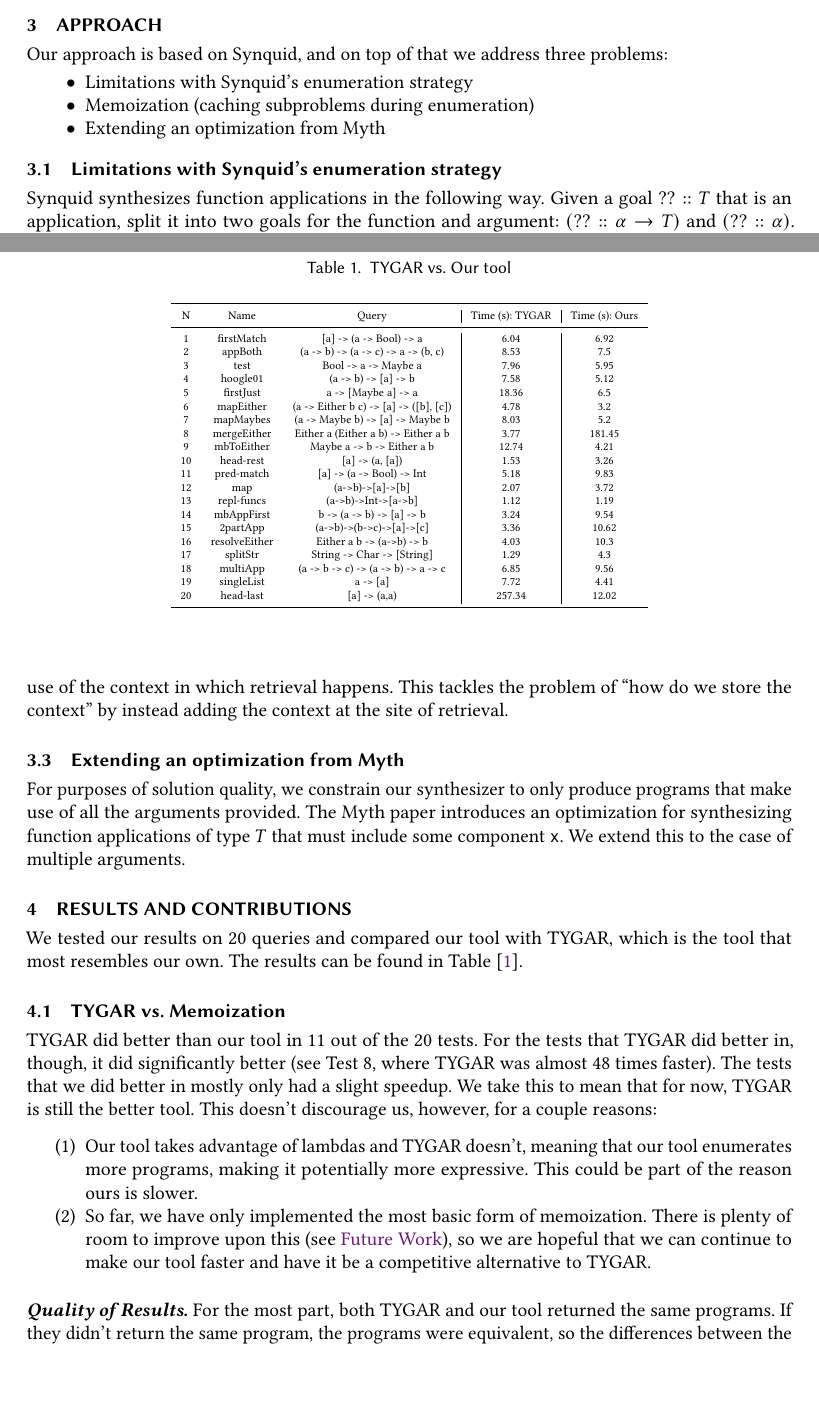
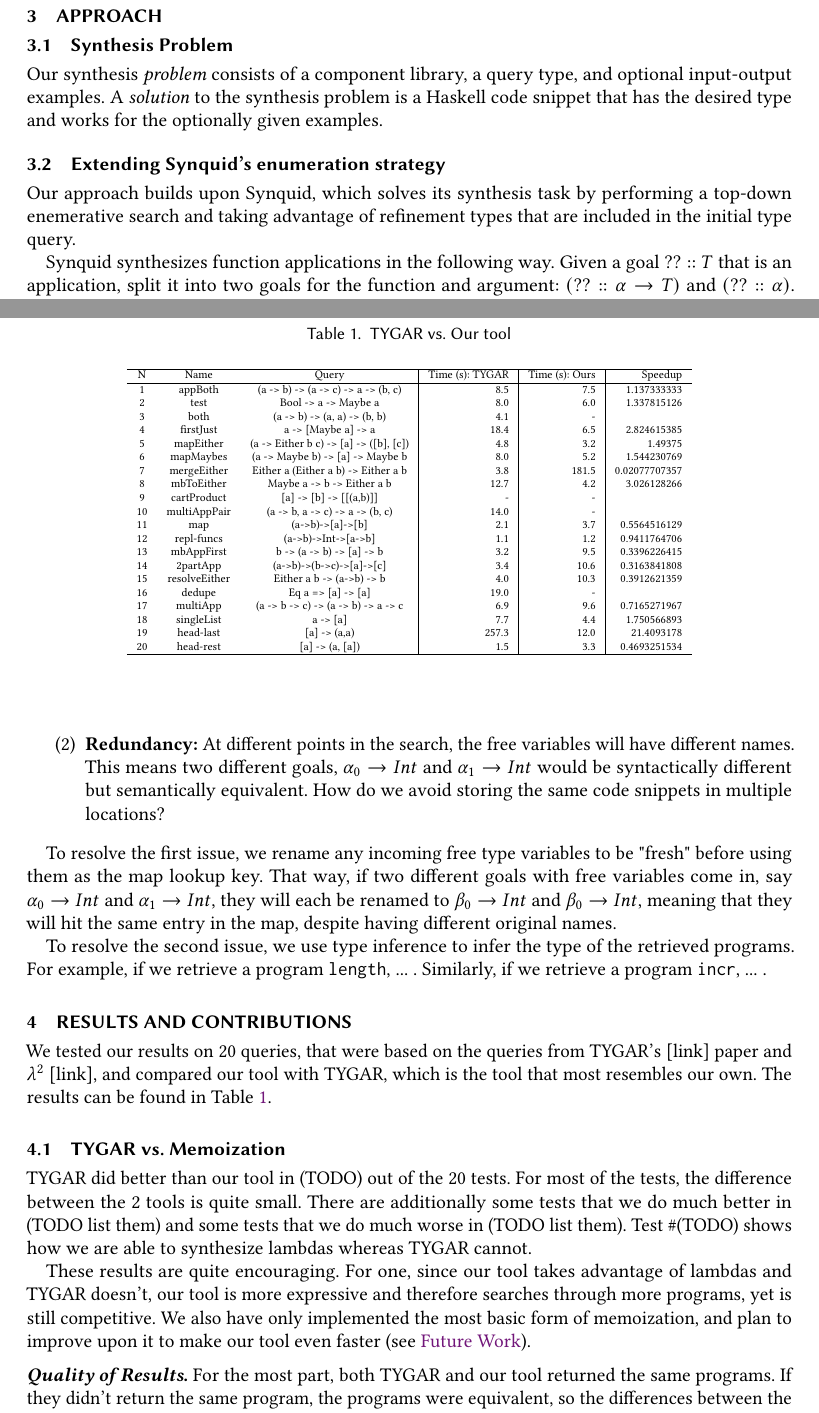
Before and after one commit to darya-ver/POPL2020-SRC, a LaTeX paper (sample-acmlarge.tex, which reads results.tex): two parts of pages 2 and 3 of 4, joined at a grey line, cut so that both start at the same text, the shorter picture padded with empty space. Compiled offline with pdfLaTeX.

Commit message:
updates w/ commented out stuff

```diff
--- /dev/null
+++ b/results.tex
@@ -0,0 +1,31 @@
+\begin{table*}
+\tiny
+\caption{TYGAR vs. Our tool}
+\label{tab:results}
+\begin{tabular}{c c c | r | r | r}
+\hline
+N & Name & Query   &  Time (s): TYGAR	& Time (s): Ours & Speedup \\
+\hline
+1 & appBoth & (a -> b) -> (a -> c) -> a -> (b, c) & 8.5 & 7.5 & 1.137333333 \\
+2 & test & Bool -> a -> Maybe a & 8.0 & 6.0 & 1.337815126 \\
+3 & both & (a -> b) -> (a, a) -> (b, b) & 4.1 & - &  \\
+4 & firstJust & a -> [Maybe a] -> a & 18.4 & 6.5 & 2.824615385 \\
+5 & mapEither & (a -> Either b c) -> [a] -> ([b], [c]) & 4.8 & 3.2 & 1.49375 \\
+6 & mapMaybes & (a -> Maybe b) -> [a] -> Maybe b & 8.0 & 5.2 & 1.544230769 \\
+7 & mergeEither & Either a (Either a b) -> Either a b & 3.8 & 181.5 & 0.02077707357 \\
+8 & mbToEither & Maybe a -> b -> Either a b & 12.7 & 4.2 & 3.026128266 \\
+9 & cartProduct & [a] -> [b] -> [[(a,b)]] & - & - &  \\
+10 & multiAppPair & (a -> b, a -> c) -> a -> (b, c) & 14.0 & - &  \\
+11 & map & (a->b)->[a]->[b] & 2.1 & 3.7 & 0.5564516129 \\
+12 & repl-funcs & (a->b)->Int->[a->b] & 1.1 & 1.2 & 0.9411764706 \\
+13 & mbAppFirst & b -> (a -> b) -> [a] -> b & 3.2 & 9.5 & 0.3396226415 \\
+14 & 2partApp & (a->b)->(b->c)->[a]->[c] & 3.4 & 10.6 & 0.3163841808 \\
+15 & resolveEither & Either a b -> (a->b) -> b & 4.0 & 10.3 & 0.3912621359 \\
+16 & dedupe & Eq a => [a] -> [a] & 19.0 & - &  \\
+17 & multiApp & (a -> b -> c) -> (a -> b) -> a -> c & 6.9 & 9.6 & 0.7165271967 \\
+18 & singleList & a -> [a] & 7.7 & 4.4 & 1.750566893 \\
+19 & head-last & [a] -> (a,a) & 257.3 & 12.0 & 21.4093178 \\
+20 & head-rest & [a] -> (a, [a]) & 1.5 & 3.3 & 0.4693251534 \\
+\hline
+\end{tabular}
+\end{table*}
--- a/sample-acmlarge.tex
+++ b/sample-acmlarge.tex
@@ -353,15 +389,32 @@
 \section{Approach}
 \label{approach}
 
-Our approach is based on Synquid, and on top of that we address three problems:
 
-\begin{itemize}
-\item Limitations with Synquid's enumeration strategy
-\item Memoization (caching subproblems during enumeration)
-\item Extending an optimization from Myth
-\end{itemize}
 
-\subsection{Limitations with Synquid's enumeration strategy}
+\subsection{Synthesis Problem}
+
+Our synthesis \textit{problem} consists of a component library, a query type,
+and optional input-output examples. A \textit{solution} to the synthesis
+problem is a Haskell code snippet that has the desired type and works
+for the optionally given examples.
+
+
+
+
+
+ % \begin{itemize}
+  % \item Limitations with Synquid's enumeration strategy
+  % \item Memoization (caching subproblems during enumeration)
+  % % \item Extending an optimization from Myth
+  % \end{itemize}
+
+% \subsection{Limitations with Synquid's enumeration strategy}
+\subsection{Extending Synquid's enumeration strategy}
+% TODO thoughts on this section title change?
+
+Our approach builds upon Synquid, which solves its synthesis task
+by performing a top-down enemerative search and taking advantage of
+refinement types that are included in the initial type query.
 
 Synquid synthesizes function applications in the following way.
 Given a goal $?? :: T$ that is an application, split it into two
@@ -411,3 +478,36 @@
+  \item \textbf{Redundancy:} At different points in the search, the free
+        variables will have different names. This means two different goals,
+        $\alpha_0 \to Int$ and $\alpha_1 \to Int$ would be syntactically different
+        but semantically equivalent. How do we avoid storing the same code
+        snippets in multiple locations?
+\end{enumerate}
+
+To resolve the first issue, we rename any incoming free type variables
+to be "fresh" before using them as the map lookup key. That way, if
+two different goals with free variables come in, say $\alpha_0 \to Int$ and
+$\alpha_1 \to Int$, they will each be renamed to $\beta_0 \to Int$
+and $\beta_0 \to Int$, meaning that they will hit the same entry in the map,
+despite having different original names.
+
+To resolve the second issue, we use type inference to infer the type of
+the retrieved programs. For example, if we retrieve a program \verb|length|,
+... . % TODO explain how this works.
+Similarly, if we retrieve a program \verb|incr|,
+... . % TODO explain how this works.
+% TODO bring it all together to explain how it fixes issue.
+
+% which makes use of the context in which retrieval happens.
+% This tackles the problem of ``how do we store the context'' by instead
+% adding the context at the site of retrieval.
+
+% meaning different goals can overlap and also goals can be
+% syntactically different but semantically equivalent.
+
+% , because goals can contain free type variables,
+% which depend on the context surrounding the goal. This means solution retrieval
+% from this
+% cache must take into account the surrounding context -- but storing the
+% whole context in the cache is a messy affair.
 
 % However, in our polymorphic context, this tasks is
 % non-trivial. With polymorphism, because goal types can contain free
@@ -426,14 +522,18 @@
-programs, which makes use of the context in which retrieval happens.
-This tackles the problem of ``how do we store the context'' by instead
-adding the context at the site of retrieval.
+% Our memoization strategy resolves this by renaming every free variable,
+% such that two goals different only in name (like \texttt{tau1 -> b}
+% and \texttt{tau2 -> c}) are both cached to the same set of solutions.
+% At time of retrieval, we use type inference to infer the type of retrieved
+% programs, which makes use of the context in which retrieval happens.
+% This tackles the problem of ``how do we store the context'' by instead
+% adding the context at the site of retrieval.
 
-\subsection{Extending an optimization from Myth}
+% \subsection{Extending an optimization from Myth}
 
-For purposes of solution quality, we constrain our synthesizer to only
-produce programs that make use of all the arguments provided. The Myth
-paper introduces an optimization for synthesizing function applications
-of type $T$ that must include some component \texttt{x}. We extend this
-to the case of multiple arguments.
+% For purposes of solution quality, we constrain our synthesizer to only
+% produce programs that make use of all the arguments provided. The Myth
+% paper introduces an optimization for synthesizing function applications
+% of type $T$ that must include some component \texttt{x}. We extend this
+% to the case of multiple arguments.
 
 
 
@@ -460,70 +560,20 @@
 
 
 
+\input{results}
+
+
+
 
 \section{Results and Contributions}
 
 
 
-\begin{table*}
-  \tiny
-  \caption{TYGAR vs. Our tool }
-  \label{tab:results}
-  \begin{tabular}{c c c | c | c }
-    \toprule
-    N & Name & Query   &  Time (s): TYGAR	& Time (s): Ours	\\ % & Time: ours w/o memoize   \\
-    \midrule
-    1 & firstMatch	&	[a] -> (a -> Bool) -> a	&	6.04&		6.92\\ % &		8.65 \\
-    2 &	appBoth &	(a -> b) -> (a -> c) -> a -> (b, c)	&	8.53	&	7.5\\ % 	&	45.36  \\
-    3 &	test	&	Bool -> a -> Maybe a	&	7.96&		5.95	\\ % &	22.57 \\
-    4 & hoogle01	&	(a -> b) -> [a] -> b	&	7.58&		5.12	\\ % &	5.95 \\
-    5 &	firstJust	&	a -> [Maybe a] -> a	&	18.36	&	6.5	\\ % &	6.3 \\
-    6 &	mapEither	&	(a -> Either b c) -> [a] -> ([b], [c])&		4.78&		3.2	\\ % &	4.11 \\
-    7 &	mapMaybes	&	(a -> Maybe b) -> [a] -> Maybe b&		8.03&		5.2 \\ % &		5.9 \\
-    8 &	mergeEither	&	Either a (Either a b) -> Either a b	&	3.77&		181.45\\ % &		272.1 \\
-    9 &	mbToEither	&	Maybe a -> b -> Either a b	&	12.74	&	4.21\\ % &		35.99 \\
-    10 & head-rest	&	[a] -> (a, [a])	&	1.53	&	3.26	\\ % &	1.35 \\
-    11 & pred-match	&	[a] -> (a -> Bool) -> Int	&	5.18	&	9.83\\ % &		9.31 \\
-    12 & map	&	(a->b)->[a]->[b]	&	2.07&		3.72\\ % &		2.42 \\
-    13 & repl-funcs	&	(a->b)->Int->[a->b]	&	1.12&		1.19\\ % 	&	1.05 \\
-    14 & mbAppFirst	&	b -> (a -> b) -> [a] -> b&		3.24&		9.54\\ % &		151.81 \\
-    15 & 2partApp	&	(a->b)->(b->c)->[a]->[c]&		3.36&		10.62\\ % &		201.89 \\
-    16 & resolveEither	&	Either a b -> (a->b) -> b	&	4.03&		10.3\\ % &		42.9 \\
-    17 & splitStr	&	String -> Char -> [String]	&	1.29&		4.3\\ % &		4.61 \\
-    18 & multiApp	&	(a -> b -> c) -> (a -> b) -> a -> c	&	6.85	&	9.56	\\ % &	5.13 \\
-    19 & singleList	&	a -> [a]	&	7.72&		4.41\\ % &		4.48 \\
-    20 & head-last	&	[a] -> (a,a)	&	257.34&		12.02	\\ % &	8.75 \\
-    % 1 & indexesOf	&	([(a,Int)] -> [(a,Int)]) -> [a] -> [Int] -> [Int]	&	158.19&		-	&	- \\
-    % 4 &	both	&	(a -> b) -> (a, a) -> (b, b) &		4.1	&	- &			-  \\
-    % 17 & dedupe	&	Eq a => [a] -> [a]	&	18.97	&		- &			-  \\
-    % 24 & splitAtFirst &		a -> [a] -> ([a], [a])	&	314.08&		299.91&		299.98 \\
-    % 10 & cartProduct	&	[a] -> [b] -> [[(a,b)]]	&		- &			- &			-  \\
-    % 11 & multiAppPair	&	(a -> b, a -> c) -> a -> (b, c)&		14.04&			- &			-  \\
-    % 27 & firstMaybe	&	[Maybe a] -> a	&	2.83	&	3.77	&	2.13 \\
-    % 28 & rights	&	[Either a b] -> Either a [b]	&	1.87&		2.56&		1.31 \\
-    % 29 & firstKey	&	[(a,b)] -> a	&	1.5	&	3.38&		1.24 \\
-    % 30 & firstRight	&	[Either a b] -> Either a b	&	4.44&		9.58&		8.26 \\
-    % 31 & maybe	&	Maybe a -> a -> Maybe a	&	2.83	&	5.66&		7.95 \\
-    % 32 & app3	&	(a -> b -> c -> d) -> a -> c -> b -> d	&	1.91	&	3.82&		5.92 \\
-    % 33 & appendN	&	Int -> [a] -> [a]	&	16.34	&	22.61	&	19.36 \\
-    % 34 & zipWithResult &		(a->b)->[a]->[(a,b)]&		268.11&		10.78&		27.37 \\
-    % 35 & applyNtimes	&	(a->a) -> a -> Int -> a	&	30.21	&	18.03	&	136.28 \\
-    % 36 & eitherTriple	&	Either a b -> Either a b -> Either a b	&	42.43	&	27.31&		35.52 \\
-    % 37 & pipe	&	[(a -> a)] -> (a -> a)	&	4.47&		88.83	&	74.73 \\
-    % 38 & lookup	&	Eq a => [(a,b)] -> a -> b	&	2.03	&	7.86&		36.46 \\
-    % 39 & mbElem	&	Eq a => a -> [a] -> Maybe a	&	3.72&		295.61&		299.83 \\
-    % 40 & areEq	&	Eq a => a -> a -> Maybe a	&	299.87&		299.77&		299.83 \\
-    % 41 & applyPair	&	(a -> b, a) -> b	&	4.69	&	2.03	&	3.8 \\
-    % 42 & flatten	&	[[[a]]] -> [a]&		4.69&		1.36&		1.26 \\
-    % 43 & takeNdropM &		Int -> Int -> [a] -> ([a], [a])	&	300.12&		299.96	&	299.79 \\
-    \bottomrule
-  \end{tabular}
-\end{table*}
-
-
-We tested our results on 20 queries and compared our tool with TYGAR,
+% TODO make sure that this is correct (where queries are from)
+We tested our results on 20 queries, that were based on the queries
+from TYGAR's [link] paper and ${\lambda^2}$ [link], and compared our tool with TYGAR,
 which is the tool that most resembles our own. The results can be found in
-Table [\ref{tab:results}].
+Table \ref{tab:results}.
 
 % % \noindent \textbf{\textit{Memoization vs. Non-Memoization.}}
 % \subsection{Memoization vs. Non-Memoization}
@@ -544,21 +594,34 @@
 % \noindent \textbf{\textit{TYGAR.}}
 \subsection{TYGAR vs. Memoization}
 
-TYGAR did better than our tool in 11 out of the 20 tests.
-For the tests that TYGAR did better in, though, it did significantly better
-(see Test 8, where TYGAR was almost 48 times faster). The tests that we did better
-in mostly only had a slight speedup. We take this to mean that for now, TYGAR is
-still the better tool. This doesn’t discourage us, however, for a couple reasons:
-\begin{enumerate}
-  \item Our tool takes advantage of lambdas and TYGAR doesn't, meaning that our
-  tool enumerates more programs, making it potentially more expressive. This could be
-  part of the reason ours is slower.
-  \item So far, we have only implemented the most basic form of memoization. There is plenty of
-  room to improve upon this (see \nameref{future}), so we are hopeful that we can
-  continue to make our tool faster and have it be a competitive alternative to
-  TYGAR.
+% TODO re-write this once we have more accurate test bench
+TYGAR did better than our tool in (TODO) out of the 20 tests.
+For most of the tests, the difference between the 2 tools is quite small. There
+are additionally some tests that we do much better in (TODO list them)
+and some tests that we do much worse in (TODO list them).
+Test \#(TODO) shows how we are able to synthesize lambdas whereas TYGAR cannot.
 
-\end{enumerate}
+% For the tests that TYGAR did better in, though, it did significantly better
+% (see Test 8, where TYGAR was almost 48 times faster). The tests that we did better
+% in mostly only had a slight speedup. We take this to mean that for now, TYGAR is
+% still the better tool. This doesn’t discourage us, however, for a couple reasons:
+
+These results are quite encouraging. For one, since our tool takes advantage of
+lambdas and TYGAR doesn't, our tool is more expressive and therefore searches through
+more programs, yet is still competitive. We also have only implemented the most
+basic form of memoization, and plan to improve upon it to make our tool even
+faster (see \nameref{future}).
+
+% \begin{enumerate}
+%   \item Our tool takes advantage of lambdas and TYGAR doesn't, meaning that our
+%   tool enumerates more programs, making it potentially more expressive. This could be
+%   part of the reason ours is slower.
+%   \item So far, we have only implemented the most basic form of memoization. There is plenty of
+%   room to improve upon this (see \nameref{future}), so we are hopeful that we can
+%   continue to make our tool faster and have it be a competitive alternative to
+%   TYGAR.
+
+% \end{enumerate}
 
 \vspace{2mm}
 \noindent \textbf{\textit{Quality of Results.}} For the most part, both TYGAR
```
Also changed, not shown: results.csv (added, +45 -0 lines), sample-acmlarge.pdf, sample-acmlarge.tex (148 more changed lines), 7 other files.
